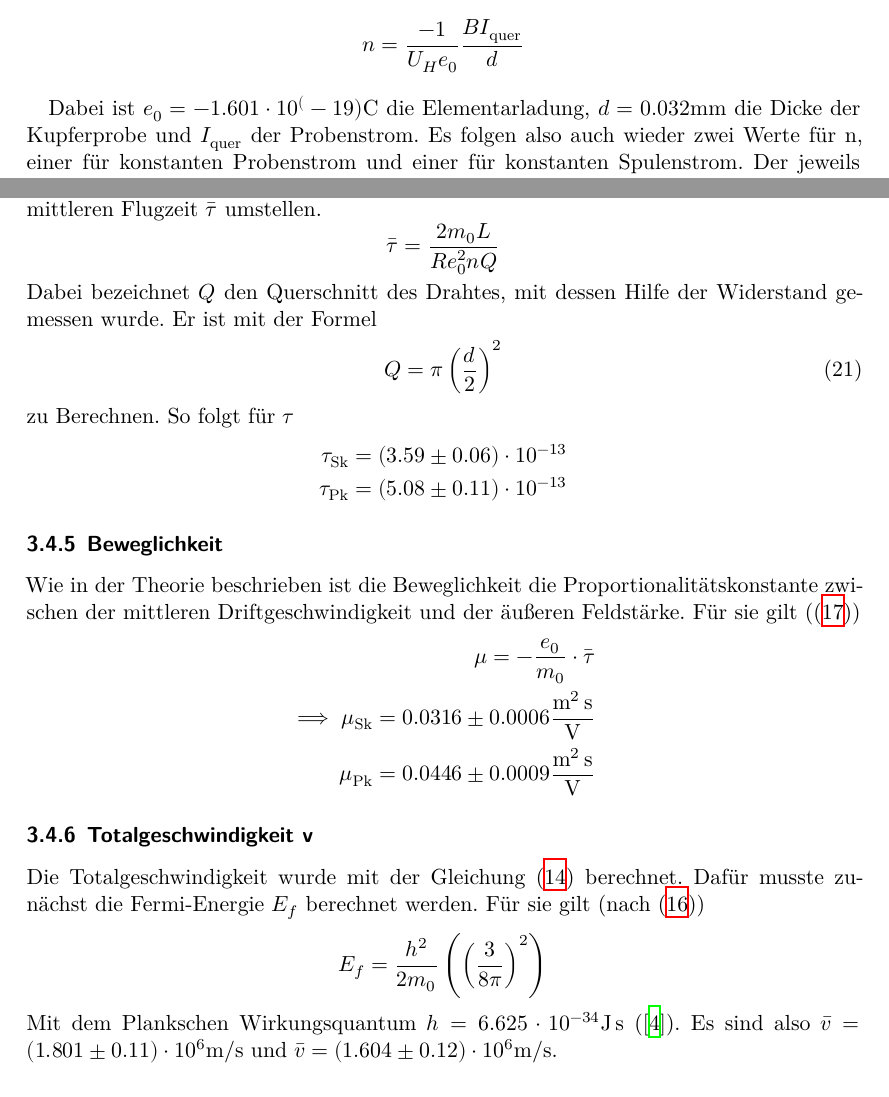
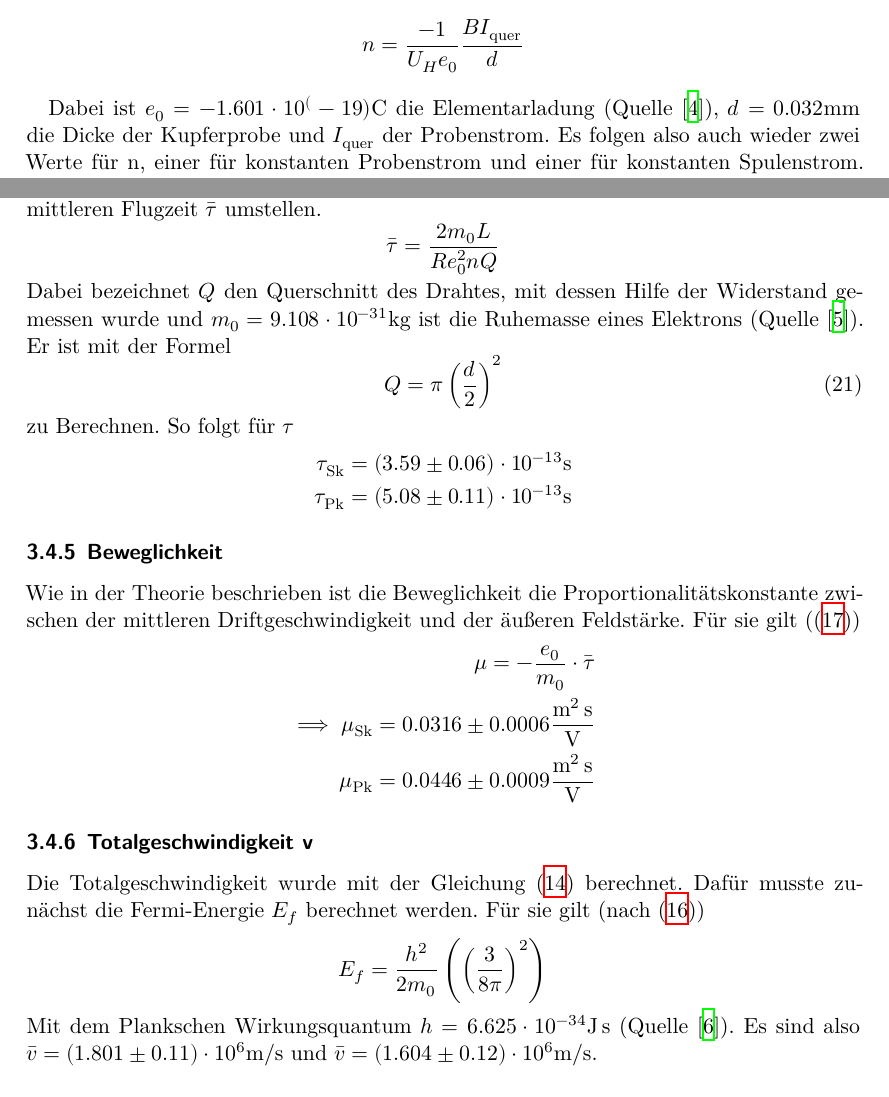
Before and after one commit to LiigaSoolane/Paktikum-mit-dem-Teufel, a LaTeX document (V311_Hall-Effekt/main.tex, which reads V311_Hall-Effekt/content/auswertung.tex): two parts of pages 10 and 12 of 17, joined at a grey line, cut so that both start at the same text. Compiled offline with XeLaTeX.

Commit message:
done????

```diff
--- a/V311_Hall-Effekt/content/auswertung.tex
+++ b/V311_Hall-Effekt/content/auswertung.tex
@@ -178,7 +179,8 @@ Diese lässt sich mit Leichtigkeit nach $n$ umstellen, sodass sich ergibt
 n = \frac{-1}{U_H e_0} \frac{B I_\text{quer}}{d}
 \end{equation*}
 
-Dabei ist $e_0 = -1.601 \cdot 10^(-19)\si{\coulomb}$ die Elementarladung, $d = 0.032 \si{\milli\meter}$ die Dicke der Kupferprobe
+Dabei ist $e_0 = -1.601 \cdot 10^(-19)\si{\coulomb}$ die Elementarladung (Quelle \cite{e0}),
+$d = 0.032 \si{\milli\meter}$ die Dicke der Kupferprobe
 und $I_\text{quer}$ der Probenstrom.
 Es folgen also auch wieder zwei Werte für n, einer für konstanten Probenstrom und einer für
 konstanten Spulenstrom. Der jeweils konstante Strom wurde dabei auf $2 \si{\ampere}$ gehalten.\\
@@ -294,15 +302,16 @@ der mittleren Flugzeit $\bar{\tau}$ umstellen.
 \begin{equation*}
 \bar{\tau} = \frac{2 m_0 L}{R e_0^2 n Q}
 \end{equation*}
-Dabei bezeichnet $Q$ den Querschnitt des Drahtes, mit dessen Hilfe der Widerstand gemessen wurde.
+Dabei bezeichnet $Q$ den Querschnitt des Drahtes, mit dessen Hilfe der Widerstand gemessen wurde und
+$m_0 = 9.108 \cdot 10^{-31}\si{\kg}$ ist die Ruhemasse eines Elektrons (Quelle \cite{m0}).
 Er ist mit der Formel
 \begin{equation}
 Q = \pi \left( \frac{d}{2} \right)^2
 \end{equation}
 zu Berechnen. So folgt für $\tau$
 \begin{align*}
-\tau_\text{Sk} = \left( 3.59 \pm 0.06 \right) \cdot 10^{-13}\\
-\tau_\text{Pk} = \left( 5.08 \pm 0.11 \right) \cdot 10^{-13}
+\tau_\text{Sk} = \left( 3.59 \pm 0.06 \right) \cdot 10^{-13} \si{\s}\\
+\tau_\text{Pk} = \left( 5.08 \pm 0.11 \right) \cdot 10^{-13} \si{\s}
 \end{align*}
 
 \subsubsection{Beweglichkeit}
@@ -322,7 +331,7 @@ Dafür musste zunächst die Fermi-Energie $E_f$ berechnet werden. Für sie gilt
 \begin{align*}
 E_f = \frac{h^2}{2 m_0} \left( \left( \frac{3}{8 \pi} \right)^2 \right)
 \end{align*}
-Mit dem Plankschen Wirkungsquantum $h = 6.625 \cdot 10^{-34}\si{\joule\s}$ (\cite{Planck}).
+Mit dem Plankschen Wirkungsquantum $h = 6.625 \cdot 10^{-34}\si{\joule\s}$ (Quelle \cite{Planck}).
 Es sind also $\bar{v} = \left( 1.801 \pm 0.11 \right) \cdot 10^{6} \si{\m\per\s}$ und
 $\bar{v} = \left( 1.604 \pm 0.12 \right) \cdot 10^{6} \si{\m\per\s}$.
 
```
Also changed, not shown: V311_Hall-Effekt/content/diskussion.tex (+1 -0 lines), V311_Hall-Effekt/content/auswertung.tex (17 more changed lines).
